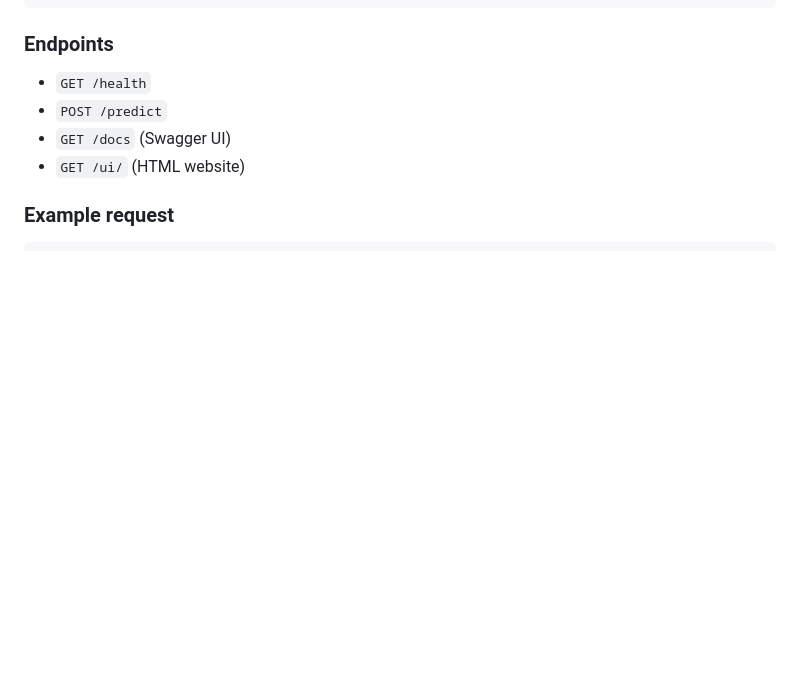
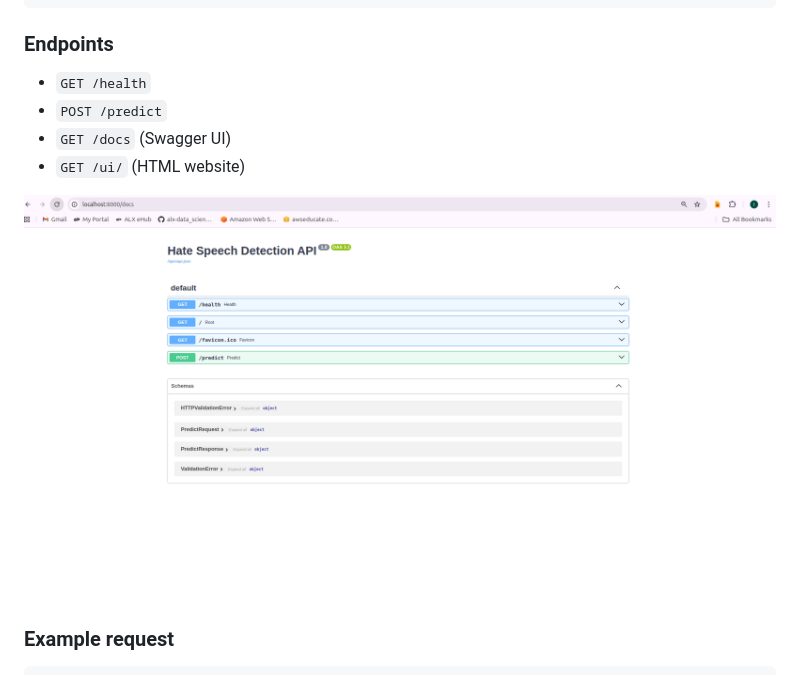
Before and after one commit to Sumbati10/tweet-hate-speech-classifier, a Markdown page: README.md, the part around the change. GitHub-like rendering; pictures changed too: assets/ui_screenshot_2.png (added); blank space fills up the shorter version.

Commit message:
Add Swagger screenshot to README

````diff
--- a/README.md
+++ b/README.md
@@ -126,6 +126,8 @@ uvicorn api.app:app --host 0.0.0.0 --port 8000
 - `GET /docs` (Swagger UI)
 - `GET /ui/` (HTML website)
 
+![Swagger UI screenshot](assets/ui_screenshot_2.png)
+
 ### Example request
 
 ```bash
````
